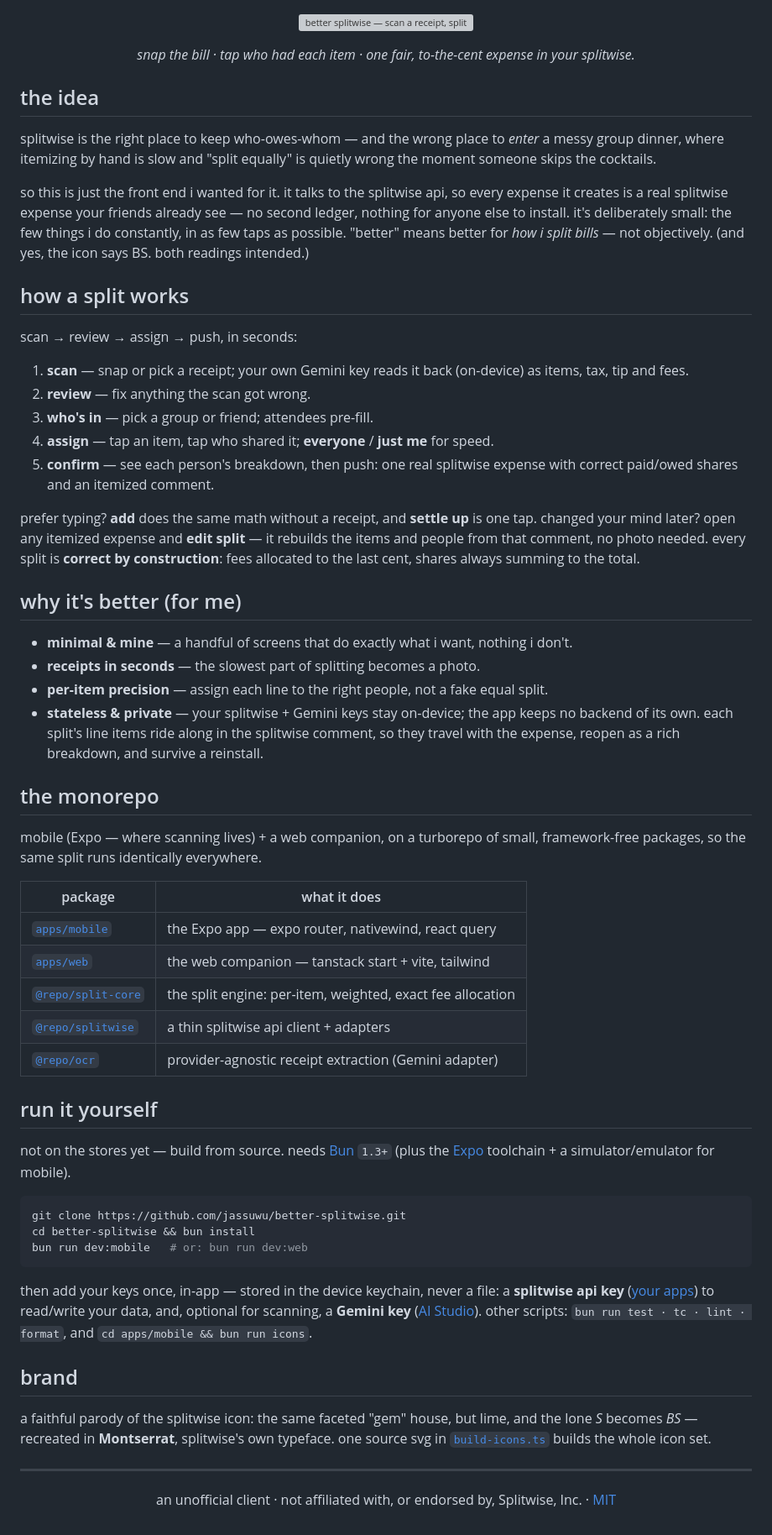
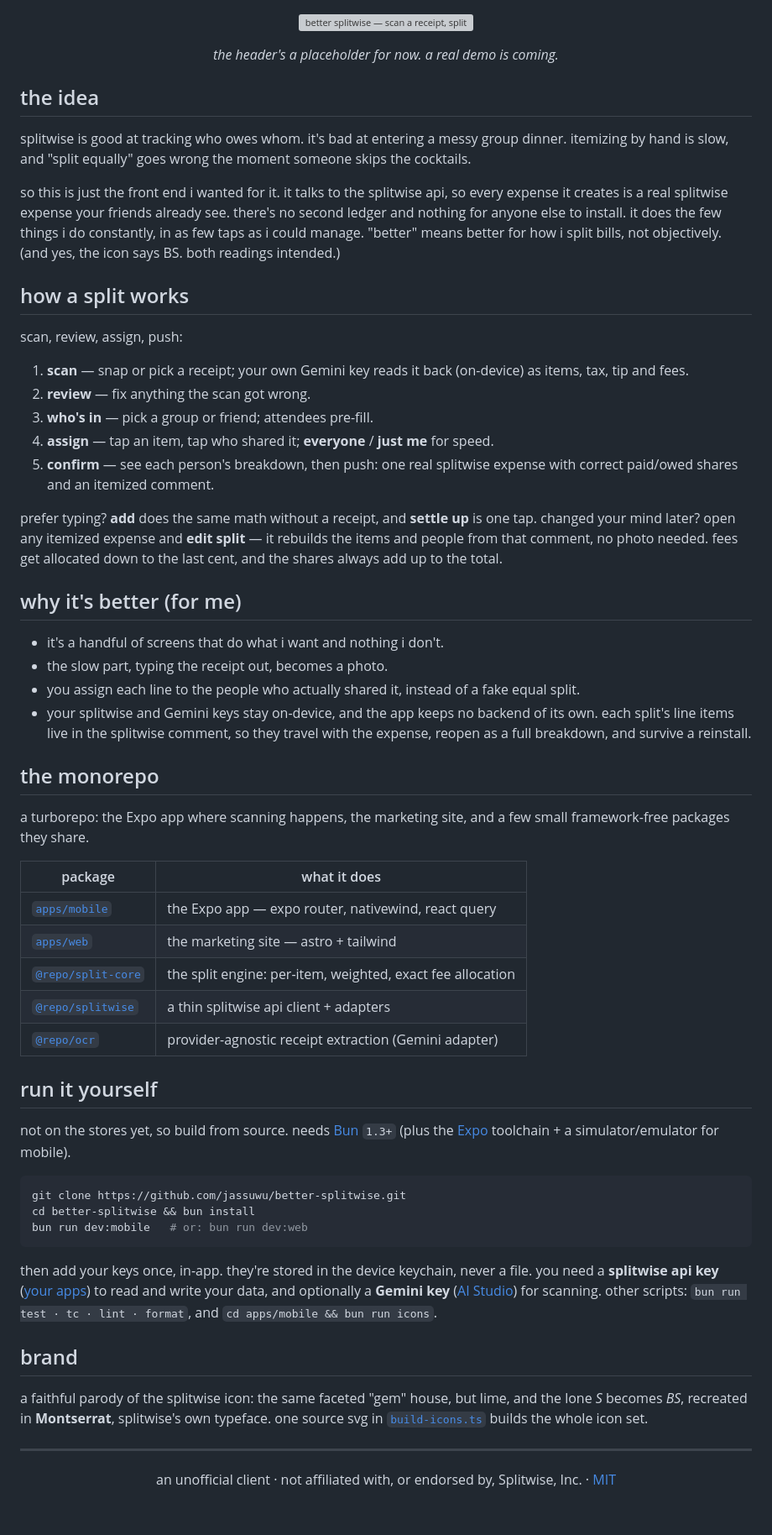
Before and after one commit to jassuwu/better-splitwise, a Markdown page: README.md, the part around one of its changes. Shown at 84% size. Drawn GitHub-style; grey boxes are pictures that could not be loaded.

Commit message:
docs(readme): plainer voice, cut the ai-isms + fix stale facts
de-AI the prose (drop the right-place/wrong-place antithesis, the
**bold** — dash bullets, 'in seconds' x4, 'correct by construction').
fix stale facts: platforms badge -> Android · iOS soon; apps/web is the
astro marketing site now, not a tanstack web companion.

````diff
--- a/README.md
+++ b/README.md
@@ -23,23 +23,23 @@
   </picture>
 </p>
 
-<p align="center"><em>snap the bill · tap who had each item · one fair, to-the-cent expense in your splitwise.</em></p>
+<p align="center"><em>the header's a placeholder for now. a real demo is coming.</em></p>
 
 ## the idea
 
-splitwise is the right place to keep who-owes-whom — and the wrong place to _enter_ a
-messy group dinner, where itemizing by hand is slow and "split equally" is quietly wrong
-the moment someone skips the cocktails.
+splitwise is good at tracking who owes whom. it's bad at entering a messy group dinner.
+itemizing by hand is slow, and "split equally" goes wrong the moment someone skips the
+cocktails.
 
 so this is just the front end i wanted for it. it talks to the splitwise api, so every
-expense it creates is a real splitwise expense your friends already see — no second
-ledger, nothing for anyone else to install. it's deliberately small: the few things i do
-constantly, in as few taps as possible. "better" means better for _how i split bills_ —
-not objectively. (and yes, the icon says BS. both readings intended.)
+expense it creates is a real splitwise expense your friends already see. there's no second
+ledger and nothing for anyone else to install. it does the few things i do constantly, in
+as few taps as i could manage. "better" means better for how i split bills, not
+objectively. (and yes, the icon says BS. both readings intended.)
 
 ## how a split works
 
-scan → review → assign → push, in seconds:
+scan, review, assign, push:
 
 1. **scan** — snap or pick a receipt; your own Gemini key reads it back (on-device) as items, tax, tip and fees.
 2. **review** — fix anything the scan got wrong.
@@ -49,34 +49,34 @@ scan → review → assign → push, in seconds:
 
 prefer typing? **add** does the same math without a receipt, and **settle up** is one tap.
 changed your mind later? open any itemized expense and **edit split** — it rebuilds the
-items and people from that comment, no photo needed. every split is **correct by
-construction**: fees allocated to the last cent, shares always summing to the total.
+items and people from that comment, no photo needed. fees get allocated down to the last
+cent, and the shares always add up to the total.
 
 ## why it's better (for me)
 
-- **minimal & mine** — a handful of screens that do exactly what i want, nothing i don't.
-- **receipts in seconds** — the slowest part of splitting becomes a photo.
-- **per-item precision** — assign each line to the right people, not a fake equal split.
-- **stateless & private** — your splitwise + Gemini keys stay on-device; the app keeps no
-  backend of its own. each split's line items ride along in the splitwise comment, so they
-  travel with the expense, reopen as a rich breakdown, and survive a reinstall.
+- it's a handful of screens that do what i want and nothing i don't.
+- the slow part, typing the receipt out, becomes a photo.
+- you assign each line to the people who actually shared it, instead of a fake equal split.
+- your splitwise and Gemini keys stay on-device, and the app keeps no backend of its own.
+  each split's line items live in the splitwise comment, so they travel with the expense,
+  reopen as a full breakdown, and survive a reinstall.
 
 ## the monorepo
 
-mobile (Expo — where scanning lives) + a web companion, on a turborepo of small,
-framework-free packages, so the same split runs identically everywhere.
+a turborepo: the Expo app where scanning happens, the marketing site, and a few small
+framework-free packages they share.
 
 | package | what it does |
 | --- | --- |
 | [`apps/mobile`](apps/mobile) | the Expo app — expo router, nativewind, react query |
-| [`apps/web`](apps/web) | the web companion — tanstack start + vite, tailwind |
+| [`apps/web`](apps/web) | the marketing site — astro + tailwind |
 | [`@repo/split-core`](packages/split-core) | the split engine: per-item, weighted, exact fee allocation |
 | [`@repo/splitwise`](packages/splitwise) | a thin splitwise api client + adapters |
 | [`@repo/ocr`](packages/ocr) | provider-agnostic receipt extraction (Gemini adapter) |
 
 ## run it yourself
 
-not on the stores yet — build from source. needs [Bun](https://bun.sh) `1.3+` (plus the
+not on the stores yet, so build from source. needs [Bun](https://bun.sh) `1.3+` (plus the
 [Expo](https://docs.expo.dev) toolchain + a simulator/emulator for mobile).
 
 ```bash
@@ -85,15 +85,15 @@ cd better-splitwise && bun install
 bun run dev:mobile   # or: bun run dev:web
 ```
 
-then add your keys once, in-app — stored in the device keychain, never a file: a
-**splitwise api key** ([your apps](https://secure.splitwise.com/apps)) to read/write your
-data, and, optional for scanning, a **Gemini key** ([AI Studio](https://aistudio.google.com/app/apikey)).
-other scripts: `bun run test · tc · lint · format`, and `cd apps/mobile && bun run icons`.
+then add your keys once, in-app. they're stored in the device keychain, never a file. you
+need a **splitwise api key** ([your apps](https://secure.splitwise.com/apps)) to read and
+write your data, and optionally a **Gemini key** ([AI Studio](https://aistudio.google.com/app/apikey))
+for scanning. other scripts: `bun run test · tc · lint · format`, and `cd apps/mobile && bun run icons`.
 
 ## brand
 
 a faithful parody of the splitwise icon: the same faceted "gem" house, but lime, and the
-lone _S_ becomes _BS_ — recreated in **Montserrat**, splitwise's own typeface. one source
+lone _S_ becomes _BS_, recreated in **Montserrat**, splitwise's own typeface. one source
 svg in [`build-icons.ts`](apps/mobile/scripts/build-icons.ts) builds the whole icon set.
 
 ---
````
Also changed, not shown: other parts of README.md (+5 -5 lines).
